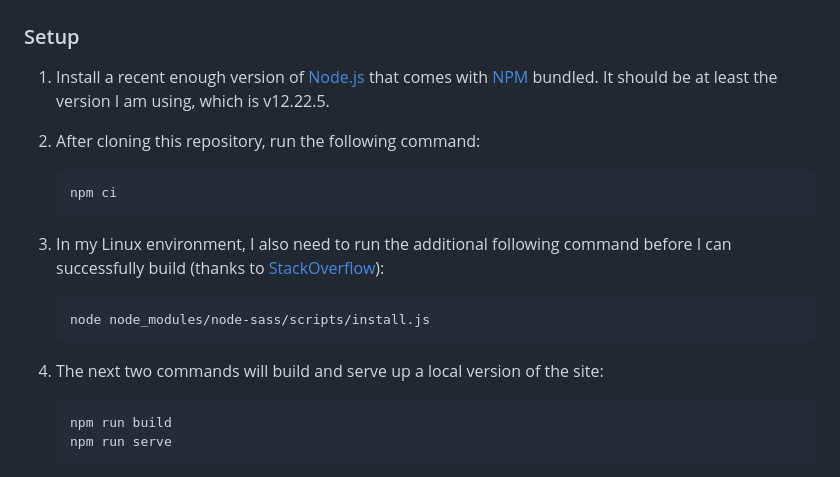
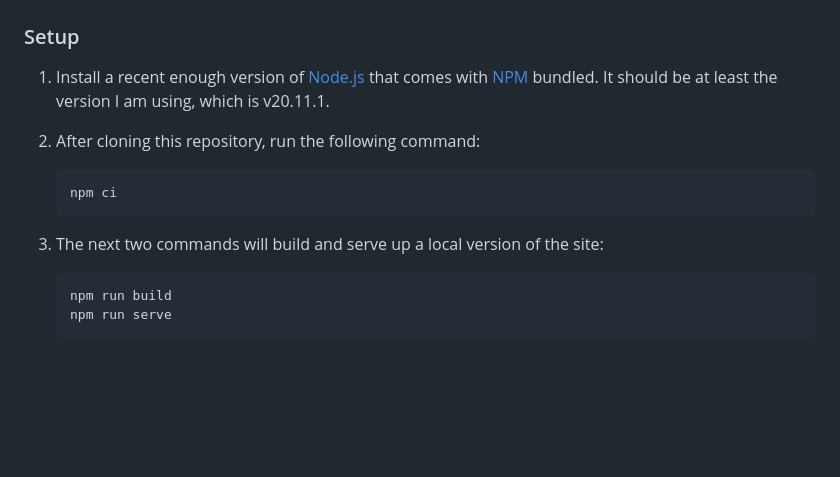
Before and after one commit to dwvisser/knoxccl, a Markdown page: README.md, the part around the change. Rendered like a GitHub page; blank space fills up the shorter version.

Commit message:
Update README.md to reflect technical developments

````diff
--- a/README.md
+++ b/README.md
@@ -20,21 +20,14 @@ reloads whenever changes are saved to the code and markup.
 
 1. Install a recent enough version of [Node.js](https://nodejs.org/) that comes
    with [NPM](https://www.npmjs.com/) bundled. It should be at least the version
-   I am using, which is v12.22.5.
+   I am using, which is v20.11.1.
 2. After cloning this repository, run the following command:
 
    ```shell
    npm ci
    ```
 
-3. In my Linux environment, I also need to run the additional following command
-   before I can successfully build (thanks to [StackOverflow](https://stackoverflow.com/questions/56348824/error-enoent-no-such-file-or-directory-scandir-node-modules-node-sass-ve)):
-
-   ```shell
-   node node_modules/node-sass/scripts/install.js
-   ```
-
-4. The next two commands will build and serve up a local version of the site:
+3. The next two commands will build and serve up a local version of the site:
 
    ```shell
    npm run build
````
